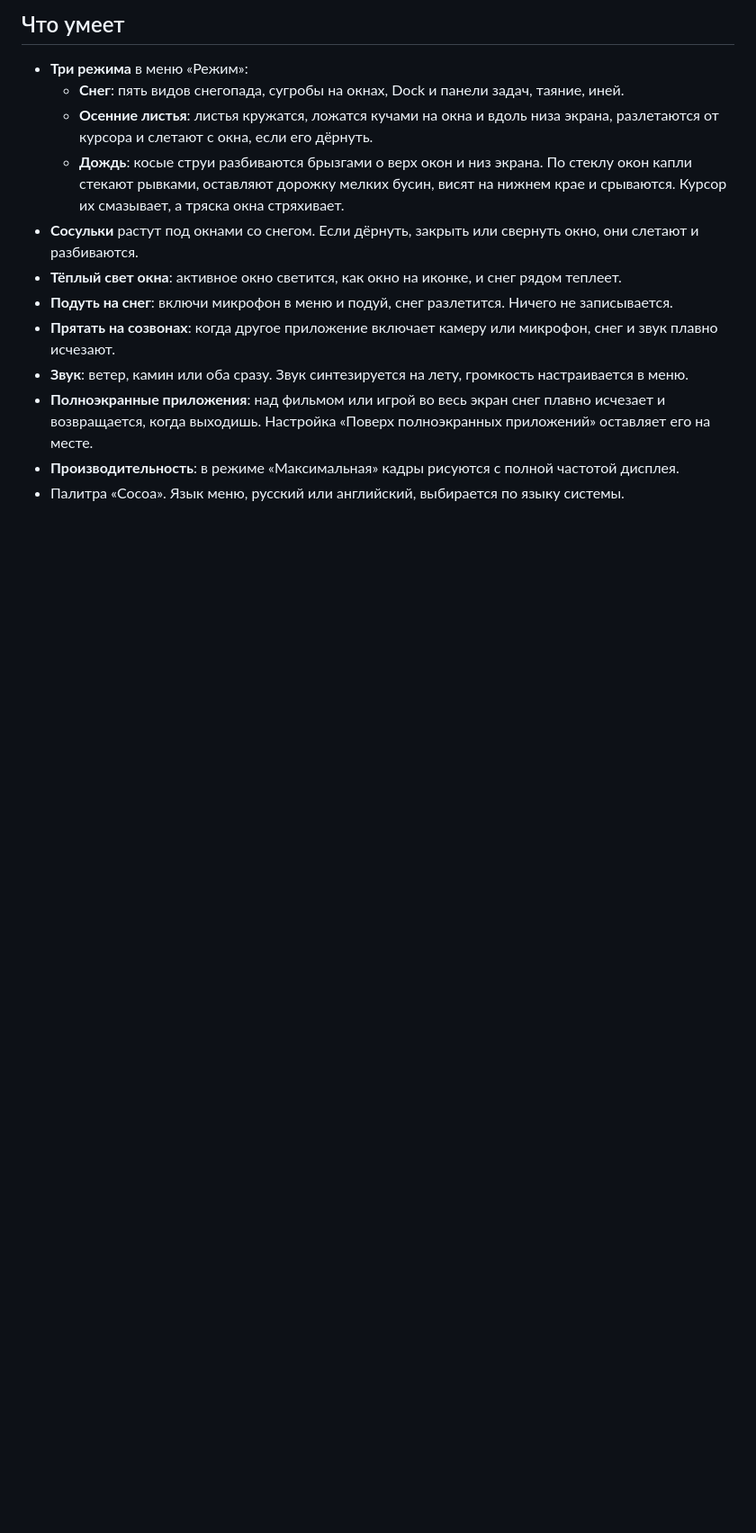
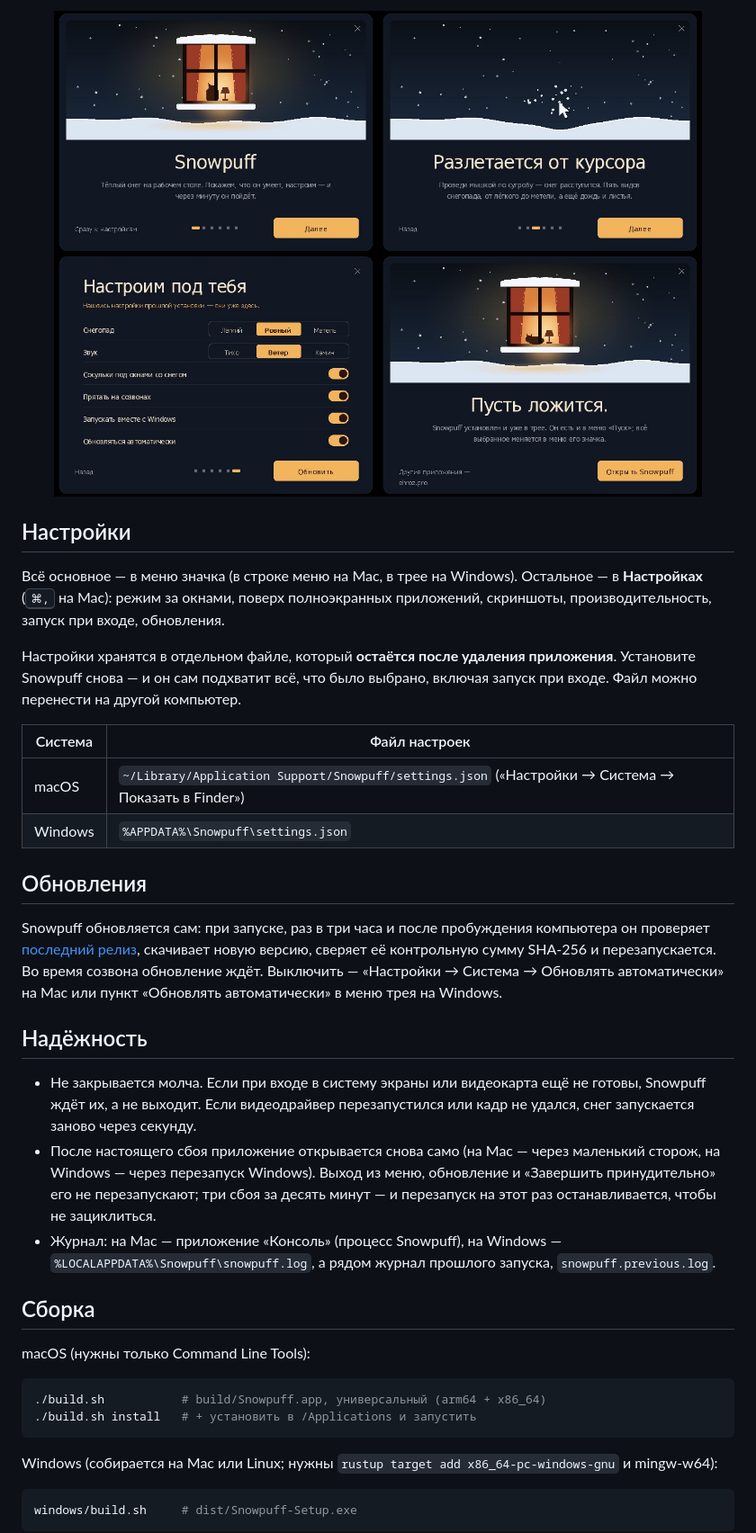
Before and after one commit to ehroz1/Snowpuff, a Markdown page: README.md, the part around one of its changes. Shown at 90% size. Rendered like a GitHub page; pictures changed too: docs/installer.jpg (added); blank space fills up the shorter version.

````diff
--- a/README.md
+++ b/README.md
@@ -23,14 +50,48 @@
 
-## Что умеет
-- **Три режима** в меню «Режим»:
-  - **Снег**: пять видов снегопада, сугробы на окнах, Dock и панели задач, таяние, иней.
-  - **Осенние листья**: листья кружатся, ложатся кучами на окна и вдоль низа экрана, разлетаются от курсора и слетают с окна, если его дёрнуть.
-  - **Дождь**: косые струи разбиваются брызгами о верх окон и низ экрана. По стеклу окон капли стекают рывками, оставляют дорожку мелких бусин, висят на нижнем крае и срываются. Курсор их смазывает, а тряска окна стряхивает.
-- **Сосульки** растут под окнами со снегом. Если дёрнуть, закрыть или свернуть окно, они слетают и разбиваются.
-- **Тёплый свет окна**: активное окно светится, как окно на иконке, и снег рядом теплеет.
-- **Подуть на снег**: включи микрофон в меню и подуй, снег разлетится. Ничего не записывается.
-- **Прятать на созвонах**: когда другое приложение включает камеру или микрофон, снег и звук плавно исчезают.
-- **Звук**: ветер, камин или оба сразу. Звук синтезируется на лету, громкость настраивается в меню.
-- **Полноэкранные приложения**: над фильмом или игрой во весь экран снег плавно исчезает и возвращается, когда выходишь. Настройка «Поверх полноэкранных приложений» оставляет его на месте.
-- **Производительность**: в режиме «Максимальная» кадры рисуются с полной частотой дисплея.
-- Палитра «Cocoa». Язык меню, русский или английский, выбирается по языку системы.
+<p align="center"><img src="docs/installer.jpg" width="720" alt="Установщик Snowpuff: знакомство, настройки и готово"></p>
+
+## Настройки
+
+Всё основное — в меню значка (в строке меню на Mac, в трее на Windows). Остальное — в **Настройках** (<kbd>⌘,</kbd>
+на Mac): режим за окнами, поверх полноэкранных приложений, скриншоты, производительность, запуск при входе, обновления.
+
+Настройки хранятся в отдельном файле, который **остаётся после удаления приложения**. Установите Snowpuff снова —
+и он сам подхватит всё, что было выбрано, включая запуск при входе. Файл можно перенести на другой компьютер.
+
+| Система | Файл настроек |
+|---|---|
+| macOS | `~/Library/Application Support/Snowpuff/settings.json` («Настройки → Система → Показать в Finder») |
+| Windows | `%APPDATA%\Snowpuff\settings.json` |
+
+## Обновления
+
+Snowpuff обновляется сам: при запуске, раз в три часа и после пробуждения компьютера он проверяет
+[последний релиз](https://github.com/ehroz1/Snowpuff/releases/latest), скачивает новую версию, сверяет её
+контрольную сумму SHA-256 и перезапускается. Во время созвона обновление ждёт. Выключить —
+«Настройки → Система → Обновлять автоматически» на Mac или пункт «Обновлять автоматически» в меню трея на Windows.
+
+## Надёжность
+
+- Не закрывается молча. Если при входе в систему экраны или видеокарта ещё не готовы, Snowpuff ждёт их, а не выходит.
+  Если видеодрайвер перезапустился или кадр не удался, снег запускается заново через секунду.
+- После настоящего сбоя приложение открывается снова само (на Mac — через маленький сторож, на Windows — через
+  перезапуск Windows). Выход из меню, обновление и «Завершить принудительно» его не перезапускают; три сбоя за десять
+  минут — и перезапуск на этот раз останавливается, чтобы не зациклиться.
+- Журнал: на Mac — приложение «Консоль» (процесс Snowpuff), на Windows — `%LOCALAPPDATA%\Snowpuff\snowpuff.log`,
+  а рядом журнал прошлого запуска, `snowpuff.previous.log`.
+
+## Сборка
+
+macOS (нужны только Command Line Tools):
+
+```sh
+./build.sh           # build/Snowpuff.app, универсальный (arm64 + x86_64)
+./build.sh install   # + установить в /Applications и запустить
+```
+
+Windows (собирается на Mac или Linux; нужны `rustup target add x86_64-pc-windows-gnu` и mingw-w64):
+
+```sh
+windows/build.sh     # dist/Snowpuff-Setup.exe
+```
+
````
Also changed, not shown: other parts of README.md (+65 -38 lines), docs/icon.png (added), docs/site.jpg (added), 1 other file.
